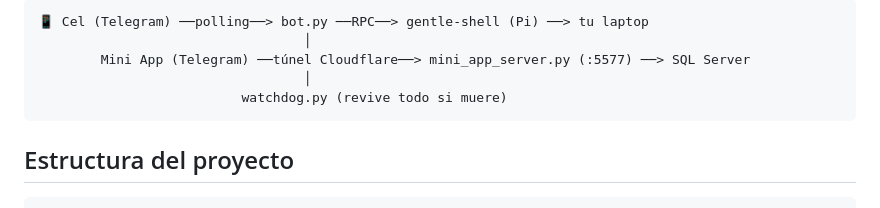
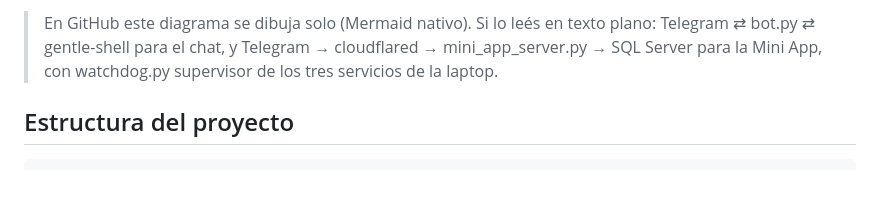
Before and after one commit to VictorQuispe0106/Telegram-to-Laptop, a Markdown page: README.md, the part around one of its changes. Drawn GitHub-style; blank space fills up the shorter version.

````diff
--- a/README.md
+++ b/README.md
@@ -13,10 +43,9 @@ Asistente personal con dos mitades que se completan:
 ```
-📱 Cel (Telegram) ──polling──> bot.py ──RPC──> gentle-shell (Pi) ──> tu laptop
-                                  │
-        Mini App (Telegram) ──túnel Cloudflare──> mini_app_server.py (:5577) ──> SQL Server
-                                  │
-                          watchdog.py (revive todo si muere)
-```
+
+> En GitHub este diagrama se dibuja solo (Mermaid nativo). Si lo leés en texto
+> plano: Telegram ⇄ bot.py ⇄ gentle-shell para el chat, y Telegram → cloudflared
+> → mini_app_server.py → SQL Server para la Mini App, con watchdog.py
+> supervisor de los tres servicios de la laptop.
 
 ## Estructura del proyecto
 
````
Also changed, not shown: other parts of README.md (+30 -0 lines).
